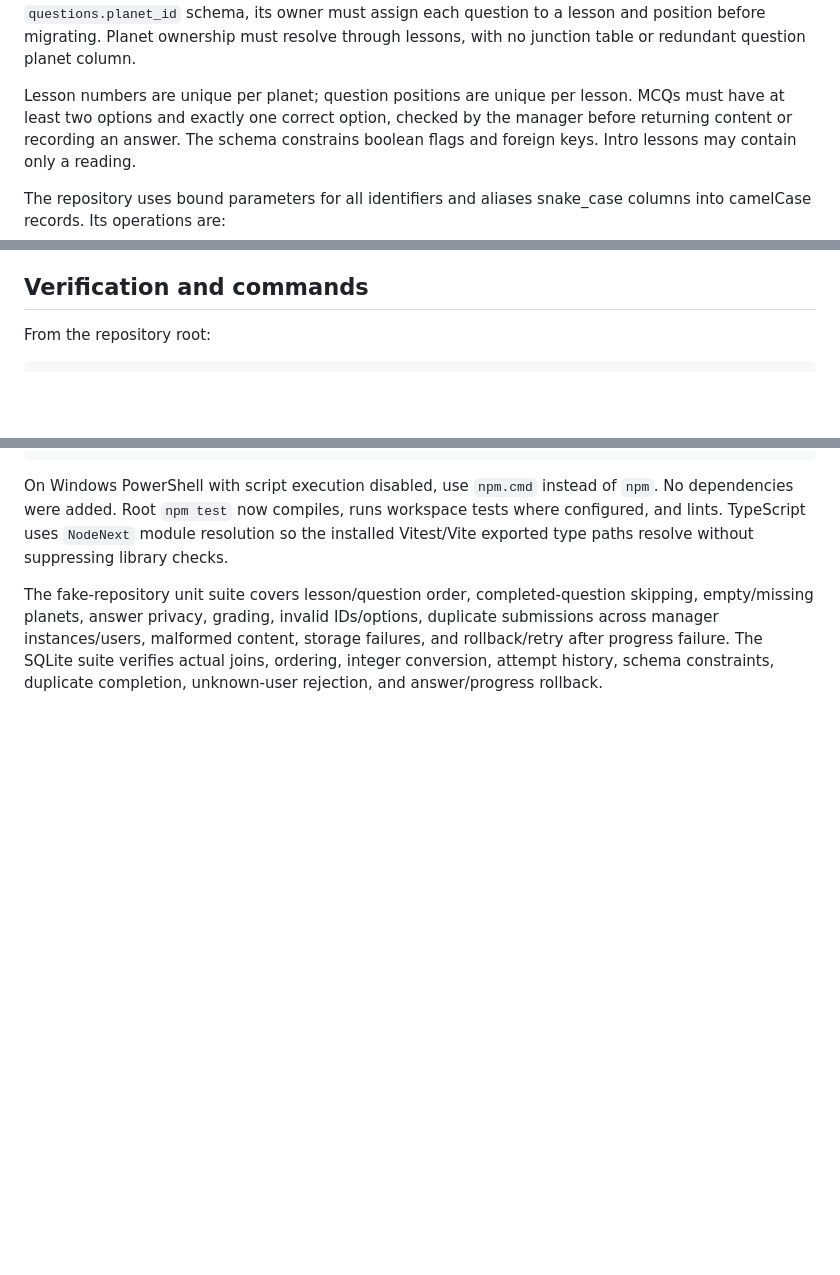
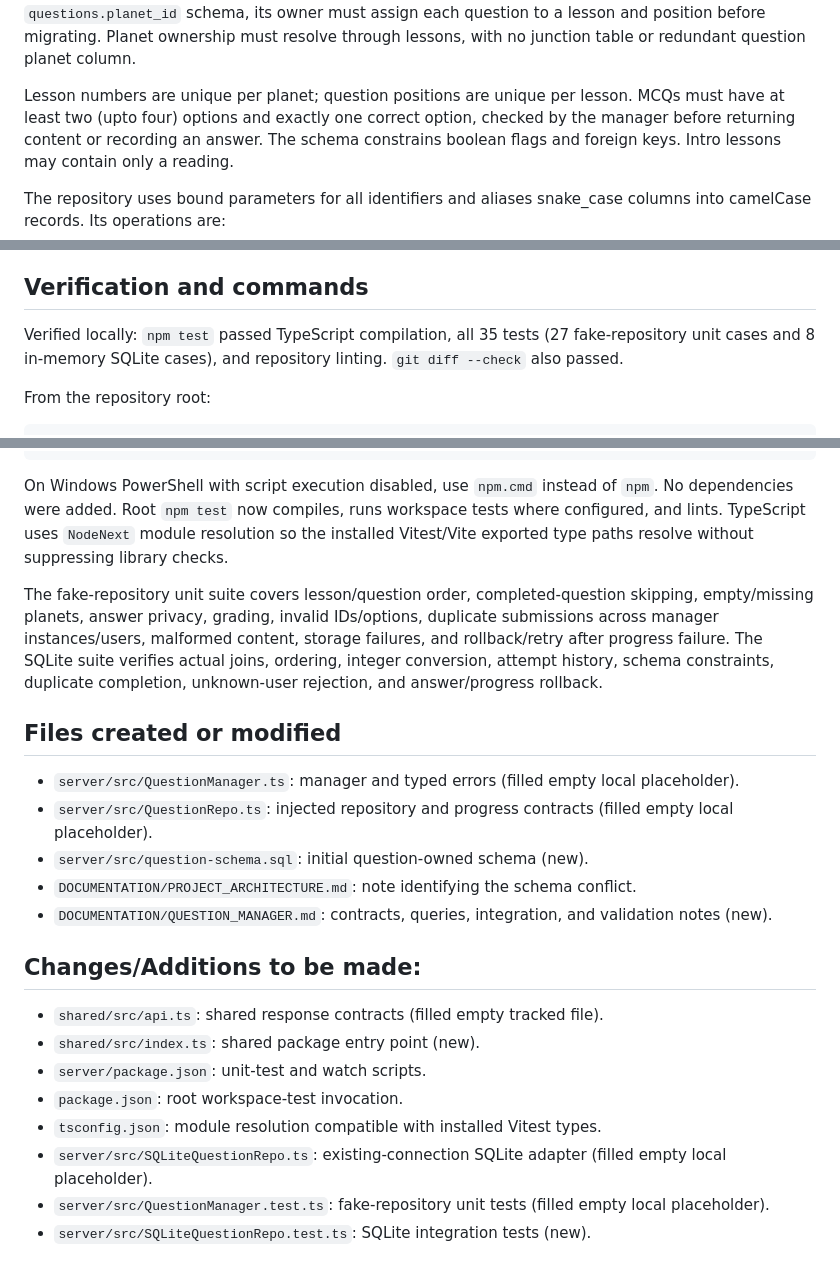
Before and after one commit to jsmanchanda/Graphalaxy---Team-10, a Markdown page: DOCUMENTATION/QUESTION_MANAGER.md, 3 parts joined by grey strips. GitHub-like rendering; blank space fills up the shorter version.

Commit message:
docs: document for question manager functionality

````diff
--- a/DOCUMENTATION/QUESTION_MANAGER.md
+++ b/DOCUMENTATION/QUESTION_MANAGER.md
@@ -81,7 +81,7 @@ question to a lesson and position before migrating. Planet ownership must resolv
 through lessons, with no junction table or redundant question planet column.
 
 Lesson numbers are unique per planet; question positions are unique per lesson.
-MCQs must have at least two options and exactly one correct option, checked by the
+MCQs must have at least two (upto four) options and exactly one correct option, checked by the
 manager before returning content or recording an answer. The schema constrains
 boolean flags and foreign keys. Intro lessons may contain only a reading.
 
@@ -149,6 +149,10 @@ is still an empty placeholder; there is no server startup command yet.
 
 ## Verification and commands
 
+Verified locally: `npm test` passed TypeScript compilation, all 35 tests
+(27 fake-repository unit cases and 8 in-memory SQLite cases), and repository
+linting. `git diff --check` also passed.
+
 From the repository root:
 
 ```bash
@@ -173,3 +177,21 @@ duplicate submissions across manager instances/users, malformed content, storage
 failures, and rollback/retry after progress failure. The SQLite suite verifies
 actual joins, ordering, integer conversion, attempt history, schema constraints,
 duplicate completion, unknown-user rejection, and answer/progress rollback.
+
+## Files created or modified
+
+- `server/src/QuestionManager.ts`: manager and typed errors (filled empty local placeholder).
+- `server/src/QuestionRepo.ts`: injected repository and progress contracts (filled empty local placeholder).
+- `server/src/question-schema.sql`: initial question-owned schema (new).
+- `DOCUMENTATION/PROJECT_ARCHITECTURE.md`: note identifying the schema conflict.
+- `DOCUMENTATION/QUESTION_MANAGER.md`: contracts, queries, integration, and validation notes (new).
+
+ ## Changes/Additions to be made:
+- `shared/src/api.ts`: shared response contracts (filled empty tracked file).
+- `shared/src/index.ts`: shared package entry point (new).
+- `server/package.json`: unit-test and watch scripts.
+- `package.json`: root workspace-test invocation.
+- `tsconfig.json`: module resolution compatible with installed Vitest types.
+- `server/src/SQLiteQuestionRepo.ts`: existing-connection SQLite adapter (filled empty local placeholder).
+- `server/src/QuestionManager.test.ts`: fake-repository unit tests (filled empty local placeholder).
+- `server/src/SQLiteQuestionRepo.test.ts`: SQLite integration tests (new).
````
